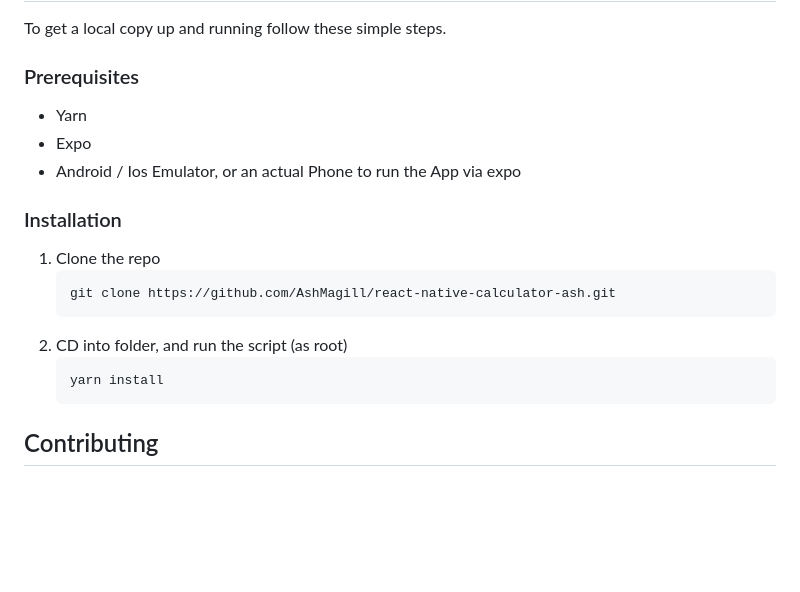
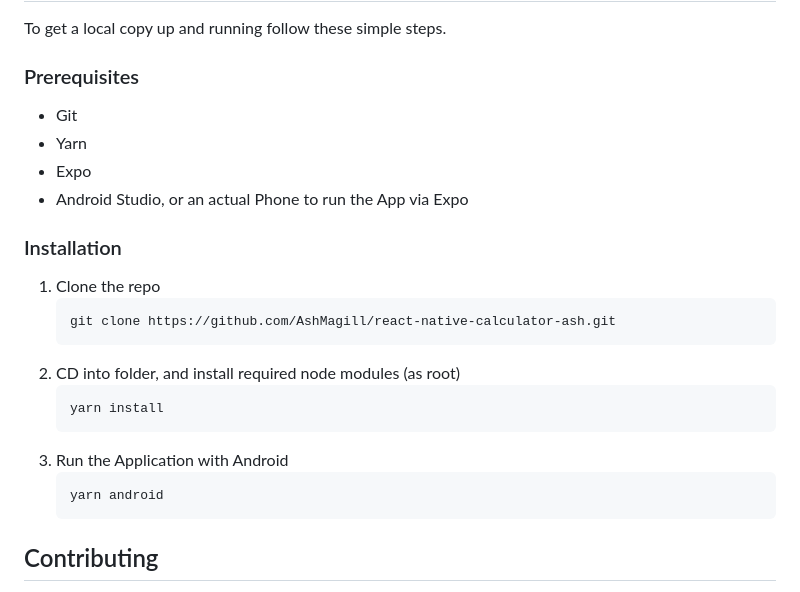
Before and after one commit to AshMagill/React-Native-Calculator-Ash, a Markdown page: README.md, the part around the change. GitHub-like rendering; blank space fills up the shorter version.

Commit message:
fixing readme bugs

````diff
--- a/README.md
+++ b/README.md
@@ -38,9 +38,10 @@ To get a local copy up and running follow these simple steps.
 
 ### Prerequisites
 
+- Git
 - Yarn
 - Expo
-- Android / Ios Emulator, or an actual Phone to run the App via expo
+- Android Studio, or an actual Phone to run the App via Expo
 
 ### Installation
 
@@ -48,9 +49,13 @@ To get a local copy up and running follow these simple steps.
    ```sh
    git clone https://github.com/AshMagill/react-native-calculator-ash.git
    ```
-2. CD into folder, and run the script (as root)
+2. CD into folder, and install required node modules (as root)
    ```sh
    yarn install
+   ```
+3. Run the Application with Android
+   ```sh
+   yarn android
    ```
 
 <!-- USAGE -->
````
